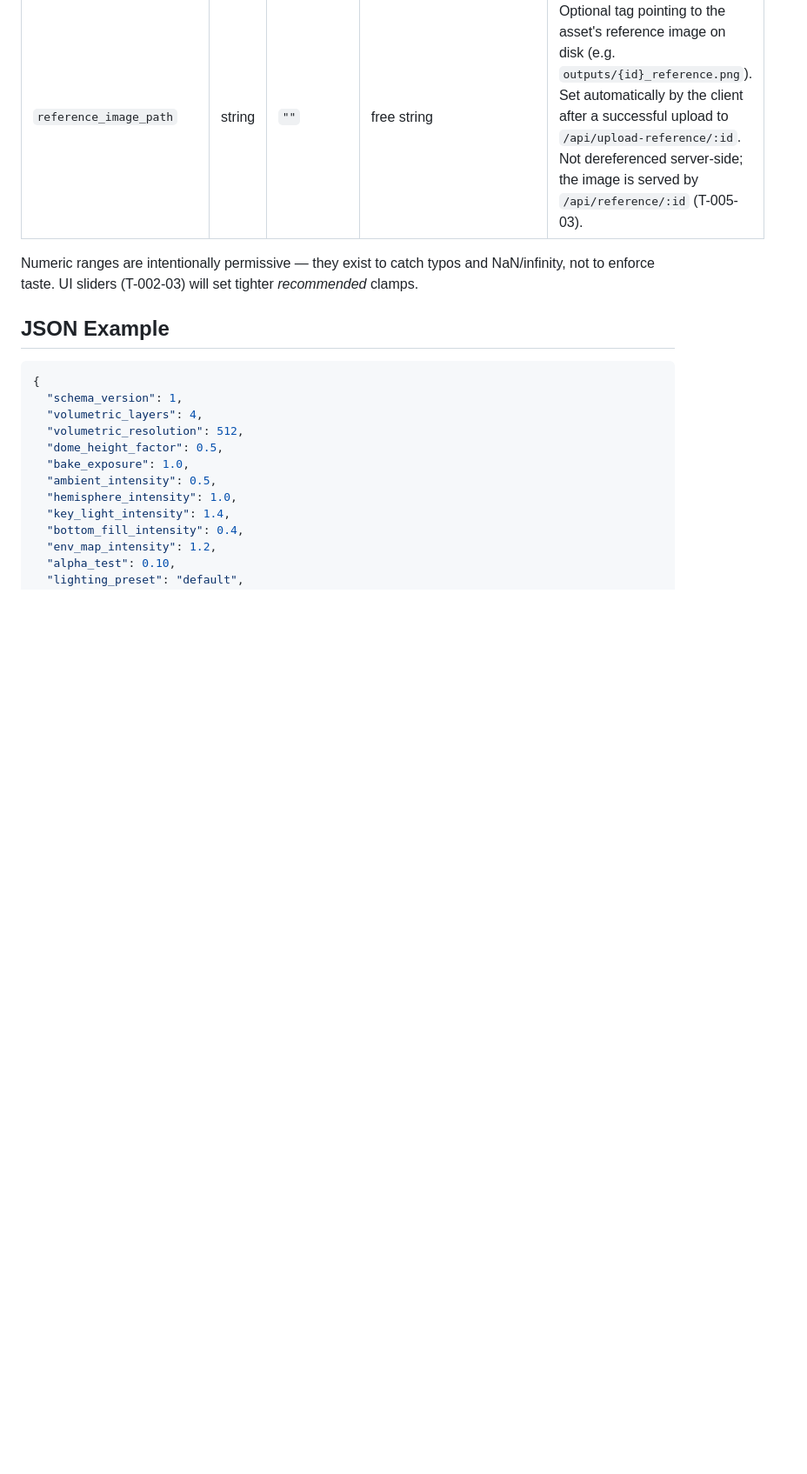
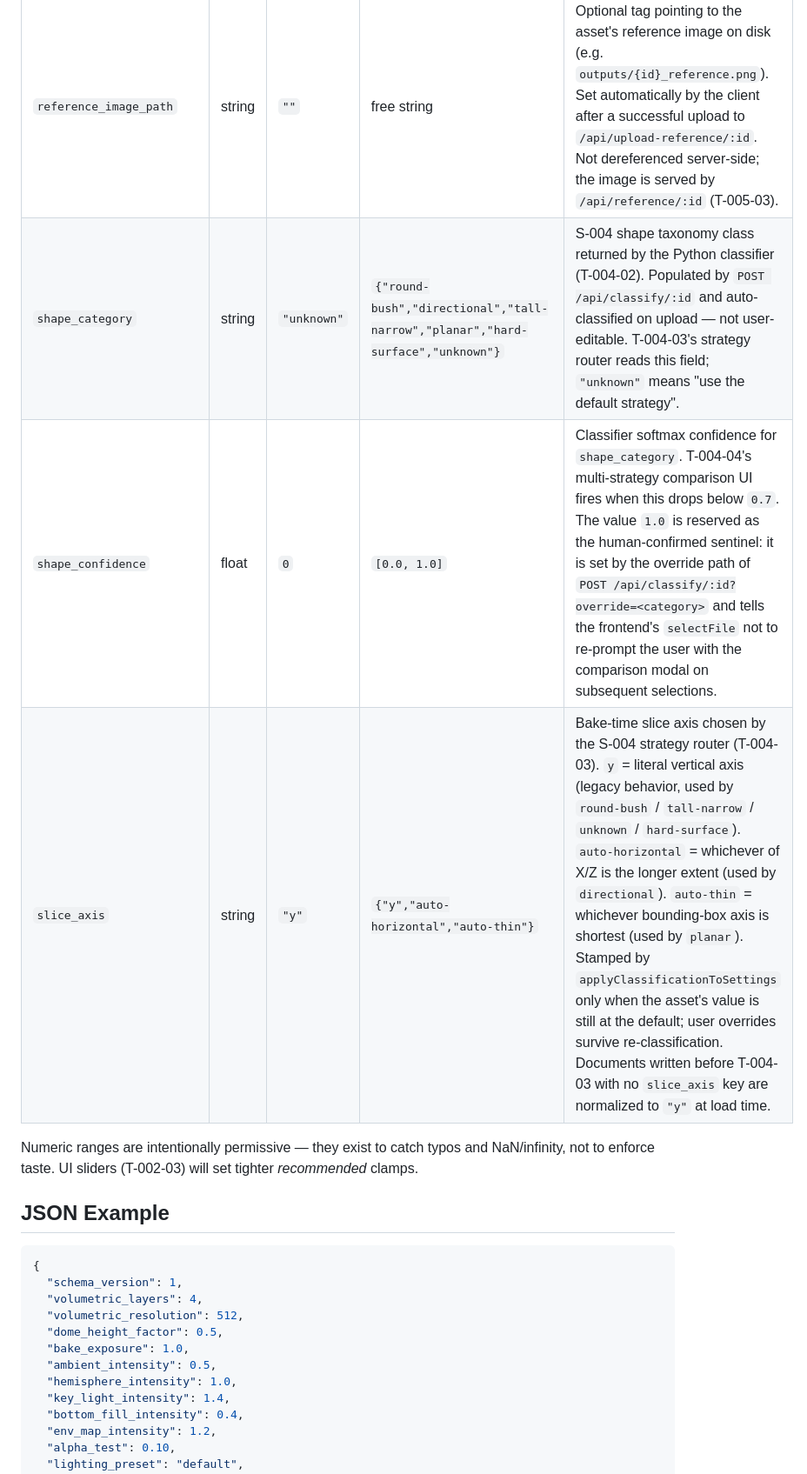
Before and after one commit to johnhkchen/glb-optimizer, a Markdown page: docs/knowledge/settings-schema.md, the part around one of its changes. Shown at 87% size. Drawn GitHub-style; blank space fills up the shorter version.

```diff
--- a/docs/knowledge/settings-schema.md
+++ b/docs/knowledge/settings-schema.md
@@ -37,6 +37,9 @@ on unknown fields.
 | `slice_distribution_mode`| string  | `"visual-density"` | `{"equal-height","vertex-quantile","visual-density"}` | How `renderHorizontalLayerGLB` places per-slice Y boundaries. `equal-height` = linear interpolation across the bounding box (legacy simple slicing). `vertex-quantile` = legacy adaptive picker; boundaries fall at vertex-count quantiles. `visual-density` = trunk-filtered, radial-weighted quantile that biases boundaries toward visible foliage rather than dense lower geometry (T-005-01). |
 | `ground_align`           | bool    | `true`      | `true` / `false`            | When true, the volumetric export scene is translated so the bottom slice's floor sits exactly at `Y=0`, preventing leaves from clipping into the scene preview ground (T-005-01). |
 | `reference_image_path`   | string  | `""`        | free string                 | Optional tag pointing to the asset's reference image on disk (e.g. `outputs/{id}_reference.png`). Set automatically by the client after a successful upload to `/api/upload-reference/:id`. Not dereferenced server-side; the image is served by `/api/reference/:id` (T-005-03). |
+| `shape_category`         | string  | `"unknown"` | `{"round-bush","directional","tall-narrow","planar","hard-surface","unknown"}` | S-004 shape taxonomy class returned by the Python classifier (T-004-02). Populated by `POST /api/classify/:id` and auto-classified on upload — not user-editable. T-004-03's strategy router reads this field; `"unknown"` means "use the default strategy". |
+| `shape_confidence`       | float   | `0`         | `[0.0, 1.0]`                | Classifier softmax confidence for `shape_category`. T-004-04's multi-strategy comparison UI fires when this drops below `0.7`. The value `1.0` is reserved as the human-confirmed sentinel: it is set by the override path of `POST /api/classify/:id?override=<category>` and tells the frontend's `selectFile` not to re-prompt the user with the comparison modal on subsequent selections. |
+| `slice_axis`             | string  | `"y"`       | `{"y","auto-horizontal","auto-thin"}` | Bake-time slice axis chosen by the S-004 strategy router (T-004-03). `y` = literal vertical axis (legacy behavior, used by `round-bush` / `tall-narrow` / `unknown` / `hard-surface`). `auto-horizontal` = whichever of X/Z is the longer extent (used by `directional`). `auto-thin` = whichever bounding-box axis is shortest (used by `planar`). Stamped by `applyClassificationToSettings` only when the asset's value is still at the default; user overrides survive re-classification. Documents written before T-004-03 with no `slice_axis` key are normalized to `"y"` at load time. |
 
 Numeric ranges are intentionally permissive — they exist to catch typos and
 NaN/infinity, not to enforce taste. UI sliders (T-002-03) will set tighter
```
Also changed, not shown: other parts of docs/knowledge/settings-schema.md (+4 -0 lines), docs/knowledge/analytics-schema.md (added, +405 -0 lines).
